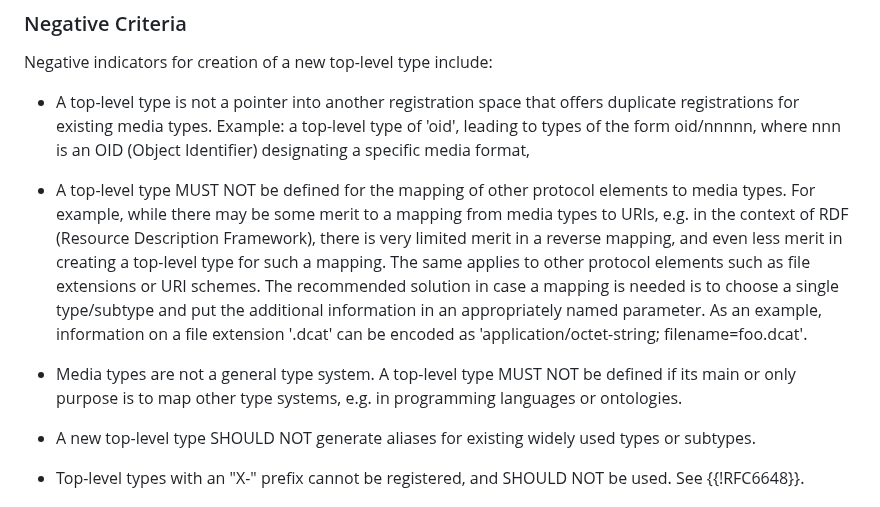
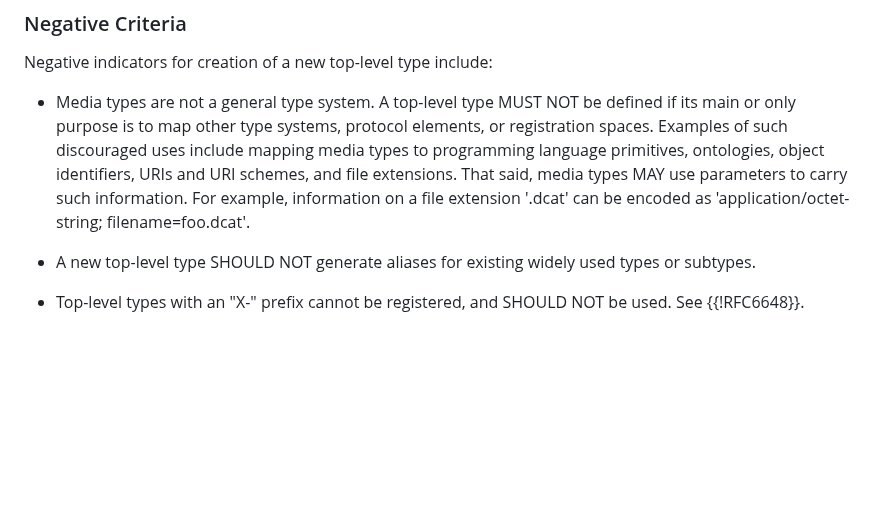
Before and after one commit to peteresnick/6838bis, a Markdown page: draft-ietf-mediaman-6838bis.md, the part around one of its changes. Drawn GitHub-style; blank space fills up the shorter version.

```diff
--- a/draft-ietf-mediaman-6838bis.md
+++ b/draft-ietf-mediaman-6838bis.md
@@ -373,11 +371,7 @@ Additional considerations for the definition of a new top-level type include:
 
 Negative indicators for creation of a new top-level type include:
 
-* A top-level type is not a pointer into another registration space that offers duplicate registrations for existing media types. Example: a top-level type of 'oid', leading to types of the form oid/nnnnn, where nnn is an OID (Object Identifier) designating a specific media format,
-
-* A top-level type MUST NOT be defined for the mapping of other protocol elements to media types. For example, while there may be some merit to a mapping from media types to URIs, e.g. in the context of RDF (Resource Description Framework), there is very limited merit in a reverse mapping, and even less merit in creating a top-level type for such a mapping. The same applies to other protocol elements such as file extensions or URI schemes. The recommended solution in case a mapping is needed is to choose a single type/subtype and put the additional information in an appropriately named parameter. As an example, information on a file extension '.dcat' can be encoded as 'application/octet-string; filename=foo.dcat'.
-
-* Media types are not a general type system. A top-level type MUST NOT be defined if its main or only purpose is to map other type systems, e.g. in programming languages or ontologies.
+* Media types are not a general type system. A top-level type MUST NOT be defined if its main or only purpose is to map other type systems, protocol elements, or registration spaces. Examples of such discouraged uses include mapping media types to programming language primitives, ontologies, object identifiers, URIs and URI schemes, and file extensions. That said, media types MAY use parameters to carry such information. For example, information on a file extension '.dcat' can be encoded as 'application/octet-string; filename=foo.dcat'.
 
 * A new top-level type SHOULD NOT generate aliases for existing widely used types or subtypes.
 
```
Also changed, not shown: other parts of draft-ietf-mediaman-6838bis.md (+1 -3 lines).
